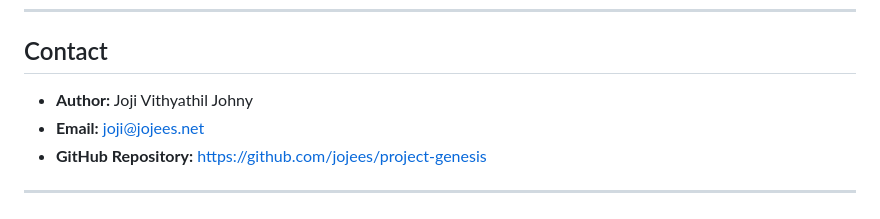
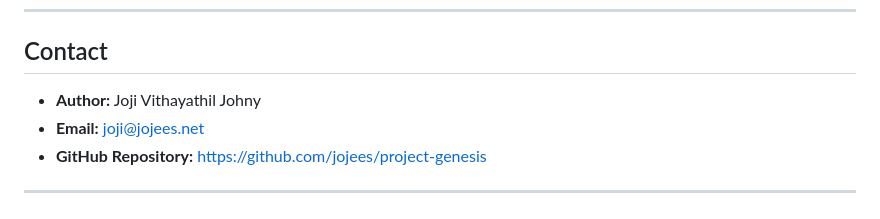
Before and after one commit to jojees/project-genesis, a Markdown page: README.md, the part around the change. Drawn GitHub-style.

Commit message:
Corrected Author name in contact section of the README file.

```diff
--- a/README.md
+++ b/README.md
@@ -193,7 +193,7 @@ This project is licensed under the MIT License - see the [LICENSE](LICENSE) file
 
 ## Contact
 
-* **Author:** Joji Vithyathil Johny
+* **Author:** Joji Vithayathil Johny
 * **Email:** joji@jojees.net
 * **GitHub Repository:** [https://github.com/jojees/project-genesis](https://github.com/jojees/project-genesis)
 
```
